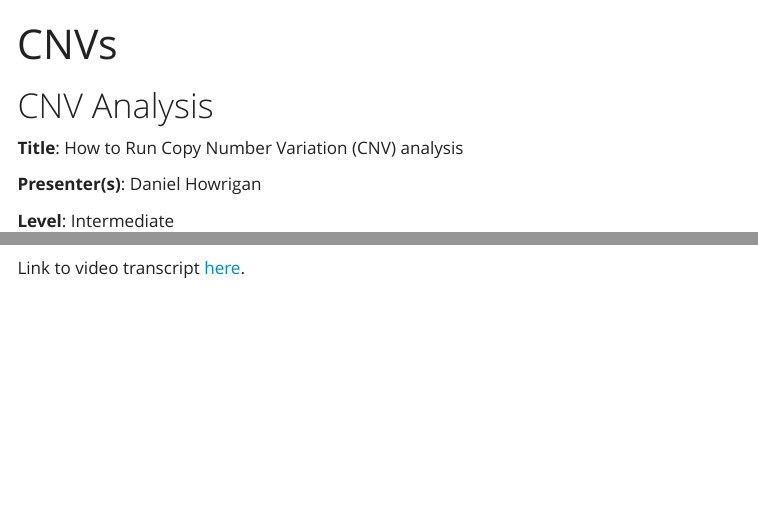
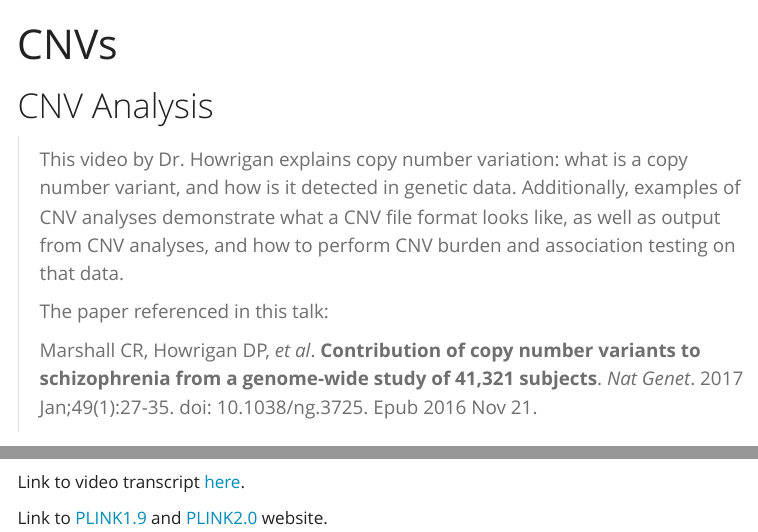
Before and after one commit to jjsparkles/pgcvideotextbook, a Quarto document (software_cnvs.qmd): the page in a window 1100 px wide, from its top, and a second part further down, joined at a grey line. Rendered offline with R 4.5, knitr and Pandoc in place of Quarto, with nearby package versions; some code elsewhere in the file could not run offline; menus at the side of the page are left out.

Commit message:
Update v1 2023-08-29

````diff
--- a/chapter9.1_transcript.qmd
+++ b/chapter9.1_transcript.qmd
@@ -30,7 +30,7 @@ I can also look at frequency where at least 10 CNVs overlap; I would like to exc
 
 Now granted, using the burden tests in plink doesn't handle covariates, it basically just looks at something like case-control status, and so what I recommend is taking the output, particularly the CNV \`cnd.indiv\` file, and reading that into say Python or R. I prefer R to run more sophisticated models, and so you can see when you put more filters here, if I go back, the number of segments will change depending on what filters and obviously subsequently the number of kilobases covered by these segments will change as a function, and it's kind of iteratively reading in these files at different filtering steps that can produce a wide range of tests.
 
-So, I've shown a couple figures here that we published when looking at CMB burden in the PGC schizophrenia. So, I took in those .cnv files into R. I ran a logistic regression predicting schizophrenia status and adding a number of covariates such as principal components, genotype platforms, and then basically as I iteratively ran different commands in plink to look at Kb, CNV counts, lengths, frequencies, whether or not they're in or not in a particular region, you can build up a number of tests of overall burden. So, in this example here, this would be all CNVs, deletions, and duplications stratified by different genotyping platforms, and then all together, and then in panel B here, I'm stratifying by different frequencies, and say previously implicated CMVs as a region. I want to say in the blue bars, we're looking at enrichment here in the green and blue bars, but you can see the big deviation here. There's a lot of enrichment when we talk about CNVs at this size or at least this frequency. I mean, and they go away because most of these have been implicated. So, I've excluded these regions, rerun the burden test, and you can see that we've captured much of the signal already with previously implicated CNVs.
+So, I've shown a couple figures here that we published when looking at CNV burden in the PGC schizophrenia. So, I took in those .cnv files into R. I ran a logistic regression predicting schizophrenia status and adding a number of covariates such as principal components, genotype platforms, and then basically as I iteratively ran different commands in plink to look at Kb, CNV counts, lengths, frequencies, whether or not they're in or not in a particular region, you can build up a number of tests of overall burden. So, in this example here, this would be all CNVs, deletions, and duplications stratified by different genotyping platforms, and then all together, and then in panel B here, I'm stratifying by different frequencies, and say previously implicated CMVs as a region. I want to say in the blue bars, we're looking at enrichment here in the green and blue bars, but you can see the big deviation here. There's a lot of enrichment when we talk about CNVs at this size or at least this frequency. I mean, and they go away because most of these have been implicated. So, I've excluded these regions, rerun the burden test, and you can see that we've captured much of the signal already with previously implicated CNVs.
 
 So, how do we use this to run CNV association tests at individual CNV loci or at individual break points of CNVs? Basically, I would run a very similar command. I could use all the same filters, basically get rid of a number of commands, in particular, you're getting rid of this CNV in indiv.perm step, but you still run a permutation test, and what you'll get out is a .cmd.summary.mperm file, and at each base position, you can run an association test here using permutation. This would be the pointwise permutation value, but there's also a family-wise permutation p-value that corrects for all the tests here. So, this association is run at all possible start and end plus one positions, and one of the things you can do if you like to include covariates in your data, at least what I've done in the past, is maybe run your logistic regression model with a lot of your covariates, pull out the residuals, and then use this as a quantitative trait, and you can run association mapping in plink to get p-values that way.
 
--- a/software_cnvs.qmd
+++ b/software_cnvs.qmd
@@ -3,6 +3,12 @@ title: "CNVs"
 ---
 
 # CNV Analysis
+
+> This video by Dr. Howrigan explains copy number variation: what is a copy number variant, and how is it detected in genetic data. Additionally, examples of CNV analyses demonstrate what a CNV file format looks like, as well as output from CNV analyses, and how to perform CNV burden and association testing on that data.
+>
+> The paper referenced in this talk:
+>
+> Marshall CR, Howrigan DP, *et al*. **Contribution of copy number variants to schizophrenia from a genome-wide study of 41,321 subjects**. *Nat Genet*. 2017 Jan;49(1):27-35. doi: 10.1038/ng.3725. Epub 2016 Nov 21.
 
 **Title**: How to Run Copy Number Variation (CNV) analysis
 
@@ -18,3 +24,5 @@ embed_url("https://www.youtube.com/watch?v=Lg2k2BEQIy4")
 ```
 
 Link to video transcript [here](chapter9.1_transcript.qmd).
+
+Link to [PLINK1.9](https://www.cog-genomics.org/plink/) and [PLINK2.0](https://www.cog-genomics.org/plink/2.0/) website.
````
Also changed, not shown: chapter9.qmd (+4 -0 lines), software_datasets.qmd (+6 -0 lines), docs/search.json, 4 other files.
